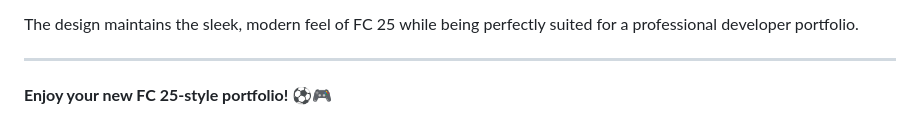
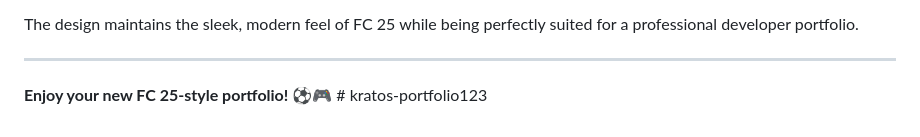
Before and after one commit to kratos123453/kratos-forex-portfolio, a Markdown page: README.md, the part around the change. Rendered like a GitHub page.

```diff
--- a/README.md
+++ b/README.md
@@ -177,4 +177,4 @@ The design maintains the sleek, modern feel of FC 25 while being perfectly suite
 
 ---
 
-**Enjoy your new FC 25-style portfolio! ⚽🎮**
+**Enjoy your new FC 25-style portfolio! ⚽🎮** # kratos-portfolio123
```
